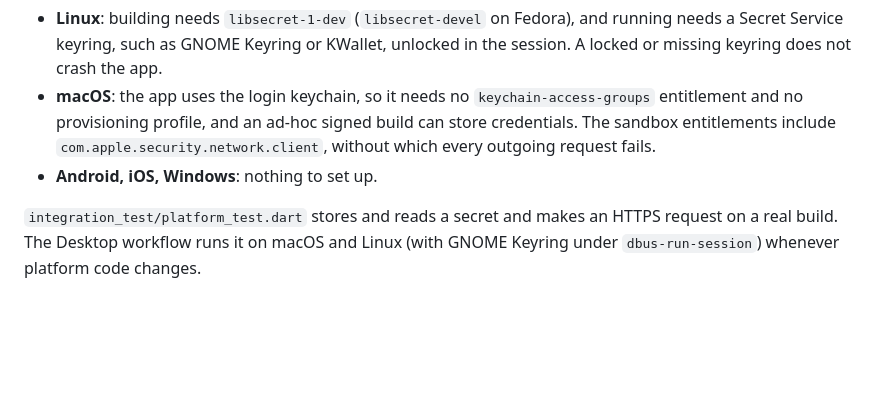
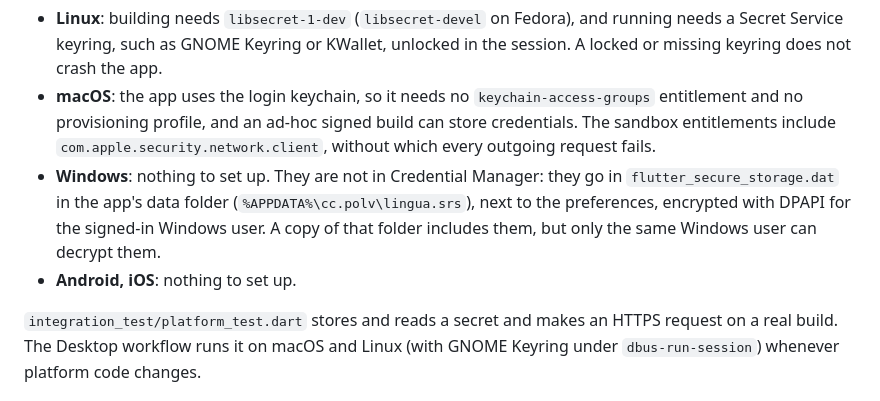
Before and after one commit to patarapolw/lingua_srs, a Markdown page: docs/sync.md, the part around the change. Drawn GitHub-style; blank space fills up the shorter version.

Commit message:
docs(sync): say where Windows keeps sync credentials
docs/sync.md said sign-in details go "in the OS keychain". On Windows,
flutter_secure_storage 11 (flutter_secure_storage_windows 4.2) does not
use Credential Manager: it writes flutter_secure_storage.dat, encrypted
with DPAPI for the current user, into the app's data folder next to
shared_preferences.json.

Seen in the manual sync check: Credential Manager had no new entries
after signing in on Windows, and the sign-in lived in that file. This
matters for anyone backing up or moving the data folder, so the Windows
bullet now says so.

Refs #2

Co-Authored-By: Claude Opus 5.5 <noreply@anthropic.com>

```diff
--- a/docs/sync.md
+++ b/docs/sync.md
@@ -24,7 +24,8 @@ Sign-in details, the account's unlocked data key and the DeepSeek key go in the
 
 - **Linux**: building needs `libsecret-1-dev` (`libsecret-devel` on Fedora), and running needs a Secret Service keyring, such as GNOME Keyring or KWallet, unlocked in the session. A locked or missing keyring does not crash the app.
 - **macOS**: the app uses the login keychain, so it needs no `keychain-access-groups` entitlement and no provisioning profile, and an ad-hoc signed build can store credentials. The sandbox entitlements include `com.apple.security.network.client`, without which every outgoing request fails.
-- **Android, iOS, Windows**: nothing to set up.
+- **Windows**: nothing to set up. They are not in Credential Manager: they go in `flutter_secure_storage.dat` in the app's data folder (`%APPDATA%\cc.polv\lingua.srs`), next to the preferences, encrypted with DPAPI for the signed-in Windows user. A copy of that folder includes them, but only the same Windows user can decrypt them.
+- **Android, iOS**: nothing to set up.
 
 `integration_test/platform_test.dart` stores and reads a secret and makes an HTTPS request on a real build. The Desktop workflow runs it on macOS and Linux (with GNOME Keyring under `dbus-run-session`) whenever platform code changes.
 
```
